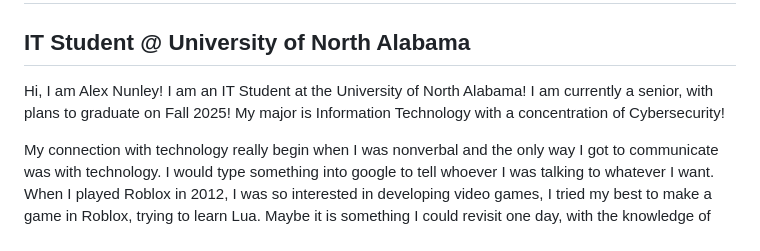
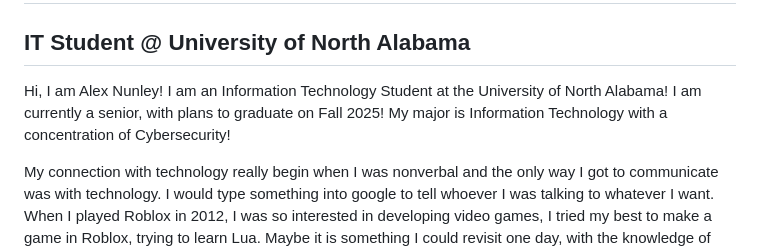
Before and after one commit to a-nunley/a-nunley, a Markdown page: README.md, the part around the change. Rendered like a GitHub page.

```diff
--- a/README.md
+++ b/README.md
@@ -4,7 +4,7 @@ Hi 👋 My name is Alexander Nunley (Alex)
 IT Student @ University of North Alabama
 ---------------------------------------
 
-Hi, I am Alex Nunley! I am an IT Student at the University of North Alabama! I am currently a senior, with plans to graduate on Fall 2025! My major is Information Technology with a concentration of Cybersecurity!
+Hi, I am Alex Nunley! I am an Information Technology Student at the University of North Alabama! I am currently a senior, with plans to graduate on Fall 2025! My major is Information Technology with a concentration of Cybersecurity!
 
 My connection with technology really begin when I was nonverbal and the only way I got to communicate was with technology. I would type something into google to tell whoever I was talking to whatever I want. When I played Roblox in 2012, I was so interested in developing video games, I tried my best to make a game in Roblox, trying to learn Lua. Maybe it is something I could revisit one day, with the knowledge of Python and revisit learning Lua.
 
```
